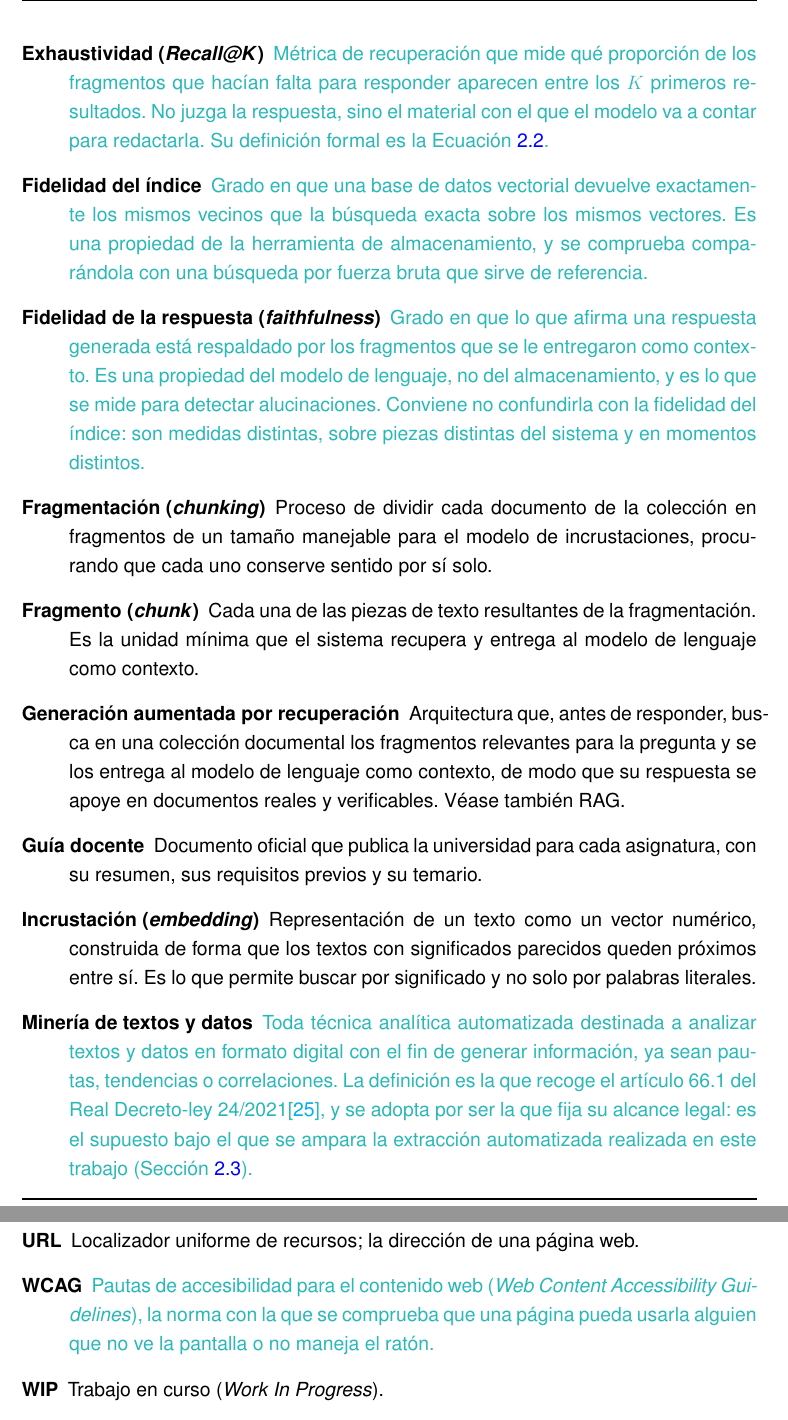
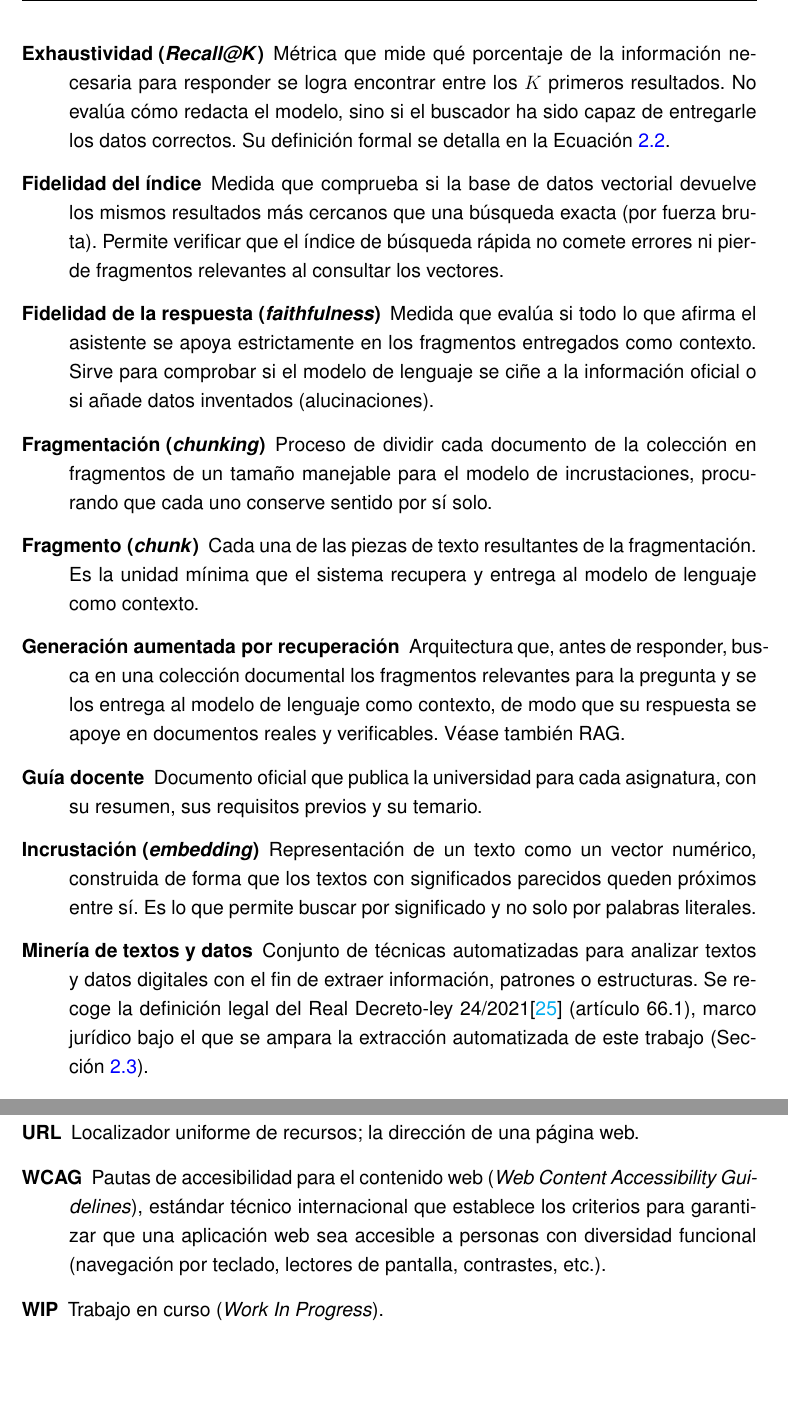
Before and after one commit to samubp10/tfg-recomendador-uja, a LaTeX document (memoria/main.tex, which reads memoria/capitulos/DefinicionesAbreviaturas.tex): two parts of pages 132 and 135 of 143, joined at a grey line, cut so that both start at the same text. Compiled offline with pdfLaTeX.

Commit message:
docs: las entradas del glosario, explicadas para quien no es del campo
Exhaustividad, fidelidad del indice y fidelidad de la respuesta se
explican por lo que miden y no por su formula, que es lo que necesita
quien lee el glosario porque el termino no le dice nada.

```diff
--- a/memoria/capitulos/DefinicionesAbreviaturas.tex
+++ b/memoria/capitulos/DefinicionesAbreviaturas.tex
@@ -31,25 +31,24 @@ a lo largo de la memoria, ordenados alfabéticamente.
         un modelo de lenguaje. En este trabajo, el término se usa también para la
         colección documental extraída de la web de la EPSJ.
 
-  \item[\gldestino{exhaustividad}Exhaustividad (\textit{Recall@K})] \textcolor{borrador2}{Métrica de
-        recuperación que mide qué proporción de los fragmentos que hacían falta
-        para responder aparecen entre los $K$ primeros resultados. No juzga la
-        respuesta, sino el material con el que el modelo va a contar para
-        redactarla. Su definición formal es la Ecuación~\ref{eq:recall_at_k}.}
+    \item[\gldestino{exhaustividad}Exhaustividad (\textit{Recall@K})] Métrica que mide
+        qué porcentaje de la información necesaria para responder se logra encontrar
+        entre los $K$ primeros resultados. No evalúa cómo redacta el modelo, sino si
+        el buscador ha sido capaz de entregarle los datos correctos. Su definición formal
+        se detalla en la Ecuación~\ref{eq:recall_at_k}.
 
-  \item[\gldestino{fidelidad del índice}Fidelidad del índice] \textcolor{borrador2}{Grado en que una base de
-        datos vectorial devuelve exactamente los mismos vecinos que la búsqueda
-        exacta sobre los mismos vectores. Es una propiedad de la herramienta de
-        almacenamiento, y se comprueba comparándola con una búsqueda por fuerza
-        bruta que sirve de referencia.}
 
-  \item[\gldestino{fidelidad de la respuesta}Fidelidad de la respuesta (\textit{faithfulness})]
-        \textcolor{borrador2}{Grado en que lo que afirma una respuesta generada
-        está respaldado por los fragmentos que se le entregaron como contexto.
-        Es una propiedad del modelo de lenguaje, no del almacenamiento, y es lo
-        que se mide para detectar alucinaciones. Conviene no confundirla con la
-        fidelidad del índice: son medidas distintas, sobre piezas distintas del
-        sistema y en momentos distintos.}
+  \item[\gldestino{fidelidad del índice}Fidelidad del índice] Medida que comprueba si
+        la base de datos vectorial devuelve los mismos resultados más cercanos que una
+        búsqueda exacta (por fuerza bruta). Permite verificar que el índice de búsqueda
+        rápida no comete errores ni pierde fragmentos relevantes al consultar los vectores.
+
+
+   \item[\gldestino{fidelidad de la respuesta}Fidelidad de la respuesta (\textit{faithfulness})] Medida que evalúa
+        si todo lo que afirma el asistente se apoya estrictamente en los fragmentos entregados
+        como contexto. Sirve para comprobar si el modelo de lenguaje se ciñe a la información
+        oficial o si añade datos inventados (alucinaciones).
+
 
   \item[\gldestino{chunking}Fragmentación (\textit{chunking})] Proceso de dividir cada documento
         de la colección en fragmentos de un tamaño manejable para el modelo de
@@ -73,13 +72,12 @@ a lo largo de la memoria, ordenados alfabéticamente.
         parecidos queden próximos entre sí. Es lo que permite buscar por
         significado y no solo por palabras literales.
 
-  \item[\gldestino{Minería de textos y datos}Minería de textos y datos] \textcolor{borrador2}{Toda técnica analítica
-        automatizada destinada a analizar textos y datos en formato digital con
-        el fin de generar información, ya sean pautas, tendencias o
-        correlaciones. La definición es la que recoge el artículo 66.1 del Real
-        Decreto-ley 24/2021\cite{rdl24_2021}, y se adopta por ser la que fija su
-        alcance legal: es el supuesto bajo el que se ampara la extracción
-        automatizada realizada en este trabajo (Sección~\ref{secc:marcolegal}).}
+    \item[\gldestino{Minería de textos y datos}Minería de textos y datos] Conjunto de técnicas
+        automatizadas para analizar textos y datos digitales con el fin de extraer
+        información, patrones o estructuras. Se recoge la definición legal del
+        Real Decreto-ley 24/2021\cite{rdl24_2021} (artículo 66.1), marco jurídico bajo
+        el que se ampara la extracción automatizada de este trabajo (Sección~\ref{secc:marcolegal}).
+
 
   \item[\gldestino{integración continua}Integración Continua] Práctica de ingeniería que ejecuta de forma
         automática la batería de pruebas cada vez que se sube código al
@@ -178,9 +176,10 @@ a lo largo de la memoria, ordenados alfabéticamente.
   \item[\gldestino{TGNA}TGNA] Tasa Global Neta de Abandono.
   \item[\gldestino{UJA}UJA] Universidad de Jaén.
   \item[\gldestino{URL}URL] Localizador uniforme de recursos; la dirección de una página web.
-  \item[\gldestino{WCAG}WCAG] \textcolor{borrador2}{Pautas de accesibilidad para
-          el contenido web (\textit{Web Content Accessibility Guidelines}), la
-        norma con la que se comprueba que una página pueda usarla alguien que
-        no ve la pantalla o no maneja el ratón.}
+    \item[\gldestino{WCAG}WCAG] Pautas de accesibilidad para el contenido web (\textit{Web Content
+        Accessibility Guidelines}), estándar técnico internacional que establece los criterios
+        para garantizar que una aplicación web sea accesible a personas con diversidad funcional
+        (navegación por teclado, lectores de pantalla, contrastes, etc.).
+
   \item[\gldestino{WIP}WIP] Trabajo en curso (\textit{Work In Progress}).
 \end{description}
```
Also changed, not shown: memoria/capitulos/DefinicionesAbreviaturas.tex (20 more changed lines).
